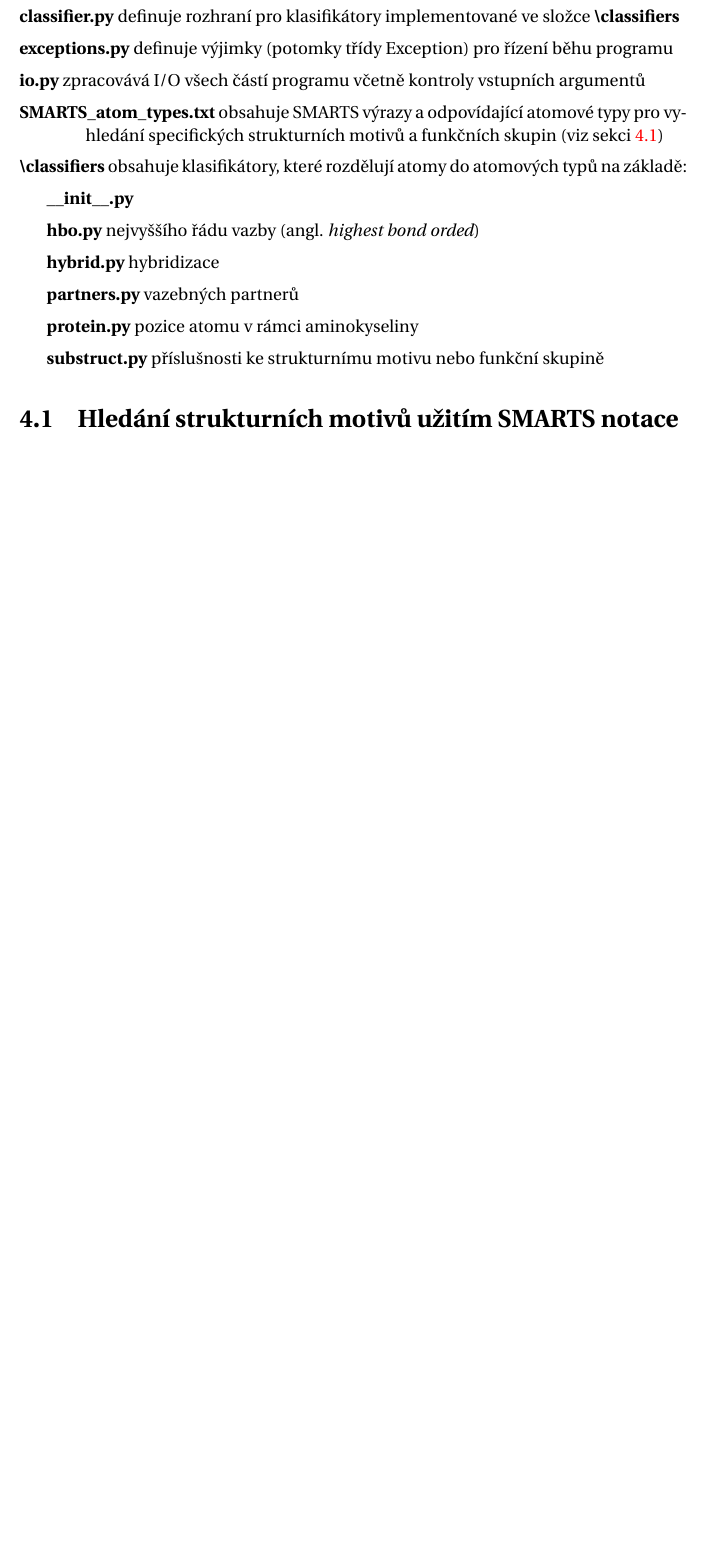
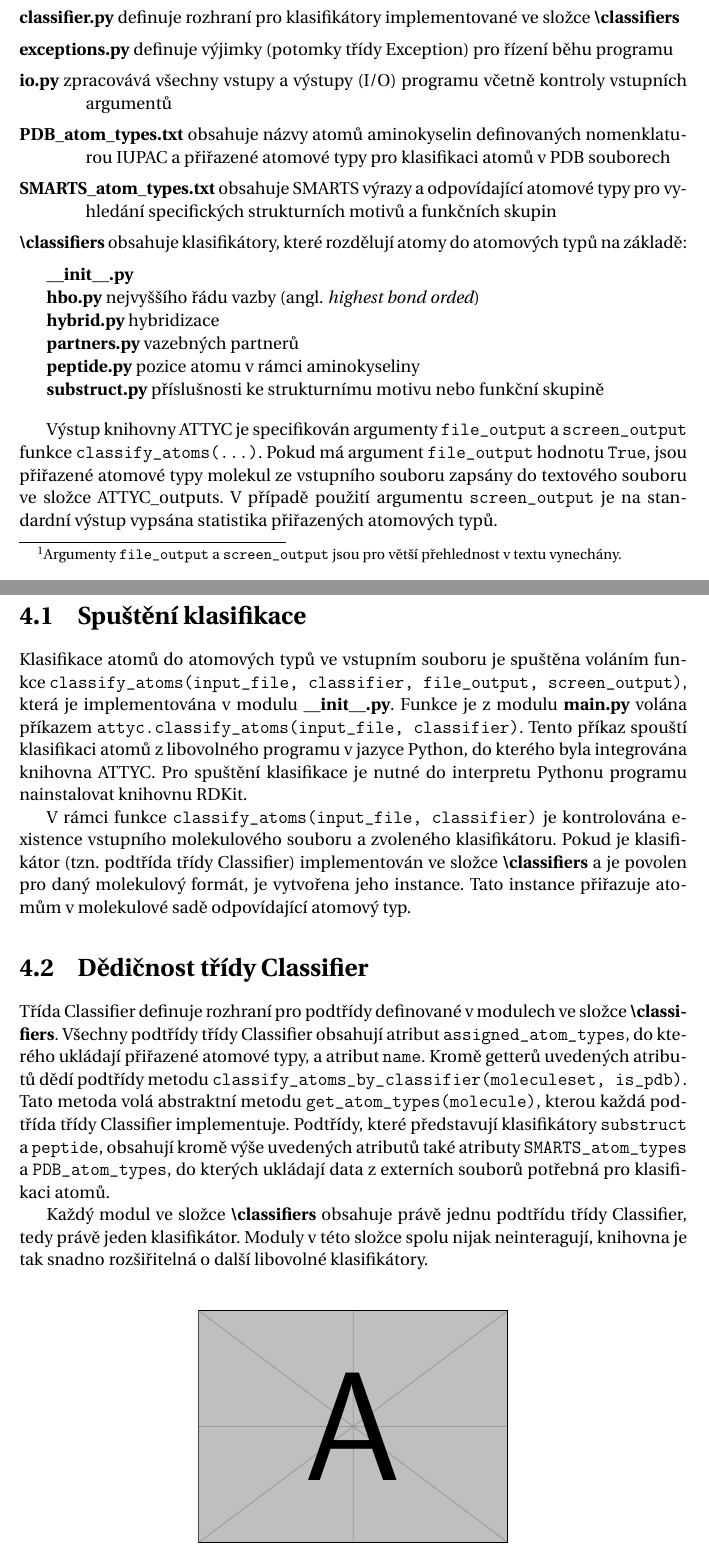
Before and after one commit to radenka/bp-text-overleaf, a LaTeX thesis (bc_thesis.tex, which reads text_prace/04_Kap_04_Implementace.tex): part of page 25 of 36 before the commit and two parts of pages 26 and 27 of 38 after it, the two joined at a grey line, cut so that both start at the same text, the shorter picture padded with empty space. Compiled offline with pdfLaTeX.

Commit message:
TODO: PDB and substruct and peptide classifiers.

```diff
--- a/text_prace/04_Kap_04_Implementace.tex
+++ b/text_prace/04_Kap_04_Implementace.tex
@@ -6,3 +6,5 @@ Tato sekce popisuje implementaci knihovny ATTYC (\textit{ATom TYpe Classificatio
+\footnote{Argumenty \texttt{file\_output} a \texttt{screen\_output} jsou pro větší přehlednost v textu vynechány.}
+spouštějící klasifikaci atomů molekulové sady za uži\-tí zvoleného klasifikátoru
 
 \medskip
 \noindent \textbf{classifier.py} definuje rozhraní pro klasifikátory implementované ve složce \textbf{\textbackslash classifiers}
@@ -11,10 +13,14 @@ Tato sekce popisuje implementaci knihovny ATTYC (\textit{ATom TYpe Classificatio
 \noindent \textbf{exceptions.py} definuje výjimky (potomky třídy Exception) pro řízení běhu programu
 
 \medskip
-\noindent \hangpara{1.5cm}{1}\textbf{io.py} zpracovává I/O všech částí programu včetně kontroly vstupních argumentů
+\noindent \hangpara{1.5cm}{1}\textbf{io.py} zpracovává všechny vstupy a výstupy (I/O) programu včetně kontroly vstupních argumentů
 
 \medskip
-\noindent \hangpara{1.5cm}{1}\textbf{SMARTS\_atom\_types.txt} obsahuje SMARTS výrazy a odpovídající atomové typy pro vyhledání specifických strukturních motivů a funkčních skupin (viz sekci \ref{substruct})
+\noindent \hangpara{1.5cm}{1}\textbf{PDB\_atom\_types.txt} obsahuje názvy atomů aminokyselin definovaných nomenklaturou IUPAC a přiřazené atomové typy pro klasifikaci atomů v PDB souborech
+
+\medskip
+\noindent \hangpara{1.5cm}{1}\textbf{SMARTS\_atom\_types.txt} obsahuje SMARTS výrazy a odpovídající atomové typy pro vyhledání specifických strukturních motivů a funkčních skupin
+% (viz sekci \ref{substruct})
 
 \medskip
 \noindent\textbf{\textbackslash classifiers} obsahuje klasifikátory, které rozdělují atomy do atomových typů na základě:
@@ -22,27 +28,42 @@ Tato sekce popisuje implementaci knihovny ATTYC (\textit{ATom TYpe Classificatio
 \medskip
 \textbf{\_\_init\_\_.py}
 
-\medskip
+\vspace{0.01cm}
 \textbf{hbo.py} nejvyššího řádu vazby (angl. \textit{highest bond orded})
 
-\medskip
+\vspace{0.01cm}
 \textbf{hybrid.py} hybridizace
 
-\medskip
+\vspace{0.01cm}
 \textbf{partners.py}\ vazebných partnerů
 
-\medskip
-\textbf{protein.py} pozice atomu v rámci aminokyseliny
+\vspace{0.01cm}
+\textbf{peptide.py} pozice atomu v rámci aminokyseliny
 
-\medskip
+\vspace{0.01cm}
 \textbf{substruct.py} příslušnosti ke strukturnímu motivu nebo funkční skupině
 
-% \vspace{1mm}
-% \begin{minipage}{14cm}
-% \hangpara{8.7mm}{1}\textbf{substruct.py} příslušnosti ke specifickému strukturnímu motivu nebo funkční skupině \\
-%\end{minipage}
+\bigskip
+Výstup knihovny ATTYC je specifikován argumenty \verb|file_output| a \verb|screen_output| funkce \verb|classify_atoms(...)|. Pokud má argument \verb|file_output| hodnotu \verb|True|, jsou přiřazené atomové typy molekul ze vstupního souboru zapsány do textového souboru ve složce ATTYC\_outputs. V případě použití argumentu \verb|screen_output| je na standardní výstup vypsána statistika přiřazených atomových typů.
 
 
-\section{Hledání strukturních motivů užitím SMARTS notace}
-\label{substruct}
-Klasifikátor \verb|substruct| rozděluje atomy do atomových typů na základě příslušnosti k charakteristickým strukturním celkům. Byl implementován s cílem reprodukovat atomové typy, které byly úspěšně použity pro parametrizaci empirických metod výpočtu parciálních atomových nábojů \cite{attyp1, attyp2}.
+%%%%%%%%%%%%%%%% nova verze, zacinam s fci classify_atoms
+\section{Spuštění klasifikace}
+% \texttt{classify\_atoms(input\_file, classifier)}
+Klasifikace atomů do atomových typů ve vstupním souboru je spuštěna voláním fun\-kce \verb|classify_atoms(input_file, classifier, file_output, screen_output)|, která je
+implementována v modulu \textbf{\_\_init\_\_.py}. Funkce je z modulu \textbf{main.py} volána příkazem \verb|attyc.classify_atoms(input_file, classifier)|. Tento příkaz spouští klasifikaci atomů z libovolného programu v jazyce Python, do kterého byla integrována knihovna ATTYC. Pro spuštění klasifikace je nutné do interpretu Pythonu programu nainstalovat knihovnu RDKit.
+
+V rámci funkce \verb|classify_atoms(input_file, classifier)| je kontrolována e\-xistence vstupního molekulového souboru a zvoleného klasifikátoru. Pokud je klasifikátor (tzn. podtřída třídy Classifier) implementován ve složce \textbf{\textbackslash classifiers} a je povolen pro daný molekulový formát, je vytvořena jeho instance. Tato instance přiřazuje atomům v molekulové sadě odpovídající atomový typ.
+
+%voláním metody \verb|get_atom_types(molecule)|, která je volána skrze metodu \verb|classify_atoms_by_classifier(moleculeset, is_pdb)| třídy Classifier. Metoda \verb|get_atom_types(molecule)| je abstraktní metodou třídy Classifer a je implementována všemi podtřídami třídy Classifier.
+
+\section{Dědičnost třídy Classifier}
+Třída Classifier definuje rozhraní pro podtřídy definované v modulech ve složce \textbf{\textbackslash classifiers}. Všechny podtřídy třídy Classifier obsahují atribut \verb|assigned_atom_types|, do~kterého ukládají přiřazené atomové typy, a atribut \verb|name|. Kromě getterů uvedených atribu\-tů dědí podtřídy metodu \verb|classify_atoms_by_classifier(moleculeset, is_pdb)|. Ta\-to metoda volá abstraktní metodu \verb|get_atom_types(molecule)|, kterou každá podtřída třídy Classifier implementuje. Podtřídy, které představují klasifikátory \verb|substruct| a \verb|peptide|, obsahují kromě výše uvedených atributů také atributy \verb|SMARTS_atom_types| a~\verb|PDB_atom_types|, do kterých ukládají data z externích souborů potřebná pro klasifikaci atomů.
+
+Každý modul ve složce \textbf{\textbackslash classifiers} obsahuje právě jednu podtřídu třídy Classifier, tedy právě jeden klasifikátor. Moduly v této složce spolu nijak neinteragují, knihovna je tak snadno rozšiřitelná o další libovolné klasifikátory.
+
+\bigskip
+\begin{figure}[h]
+    \centering
+    \includegraphics[width=7cm]{example-image-a}
+    \caption{UML diagram tříd popisující třídu Classifier a její podtřídy.}
```
Also changed, not shown: text_prace/04_Kap_02_Teorie.tex (+2 -2 lines), text_prace/04_Kap_03_Metody.tex (+8 -2 lines), text_bp_overleaf.pdf, text_prace/04_Kap_04_Implementace.tex (50 more changed lines).
